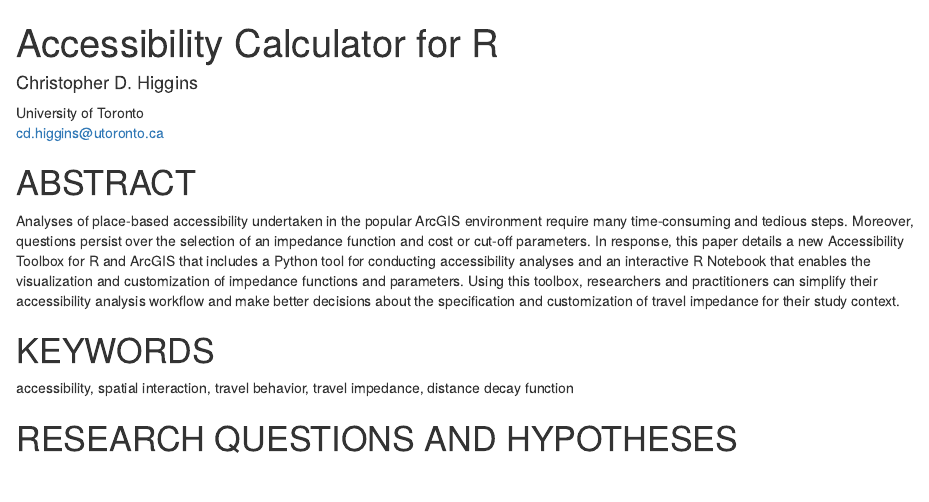
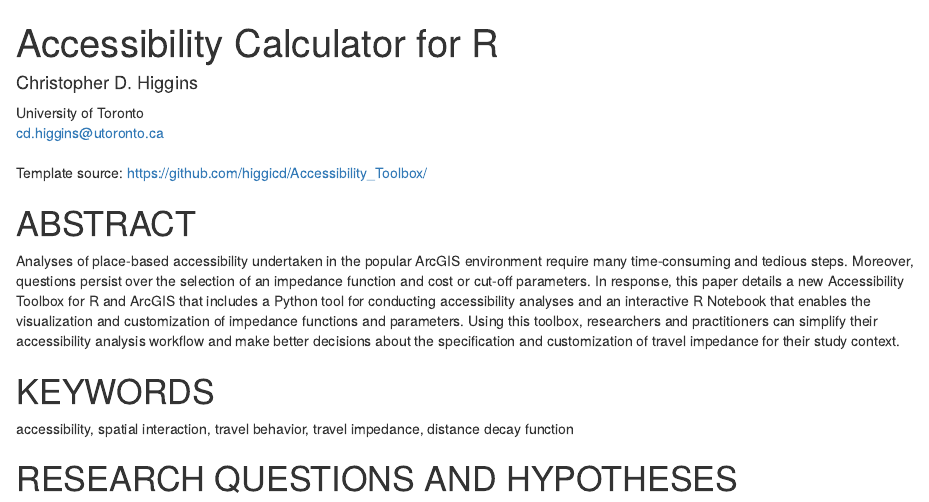
Before and after one commit to mciethan/transit-destination-access, an R Markdown document (main.Rmd): the page in a window 1100 px wide, from its top. Rendered offline with R 4.5, knitr and Pandoc, with nearby package versions; some code elsewhere in the file could not run offline.

Commit message:
+initial README

```diff
--- a/main.Rmd
+++ b/main.Rmd
@@ -5,6 +5,8 @@ author:
     email: cd.higgins@utoronto.ca
     affiliation: University of Toronto
 ---
+
+Template source: https://github.com/higgicd/Accessibility_Toolbox/
 
 # ABSTRACT
 Analyses of place-based accessibility undertaken in the popular ArcGIS environment require many time-consuming and tedious steps. Moreover, questions persist over the selection of an impedance function and cost or cut-off parameters. In response, this paper details a new Accessibility Toolbox for R and ArcGIS that includes a Python tool for conducting accessibility analyses and an interactive R Notebook that enables the visualization and customization of impedance functions and parameters. Using this toolbox, researchers and practitioners can simplify their accessibility analysis workflow and make better decisions about the specification and customization of travel impedance for their study context.
```
Also changed, not shown: README.md.
